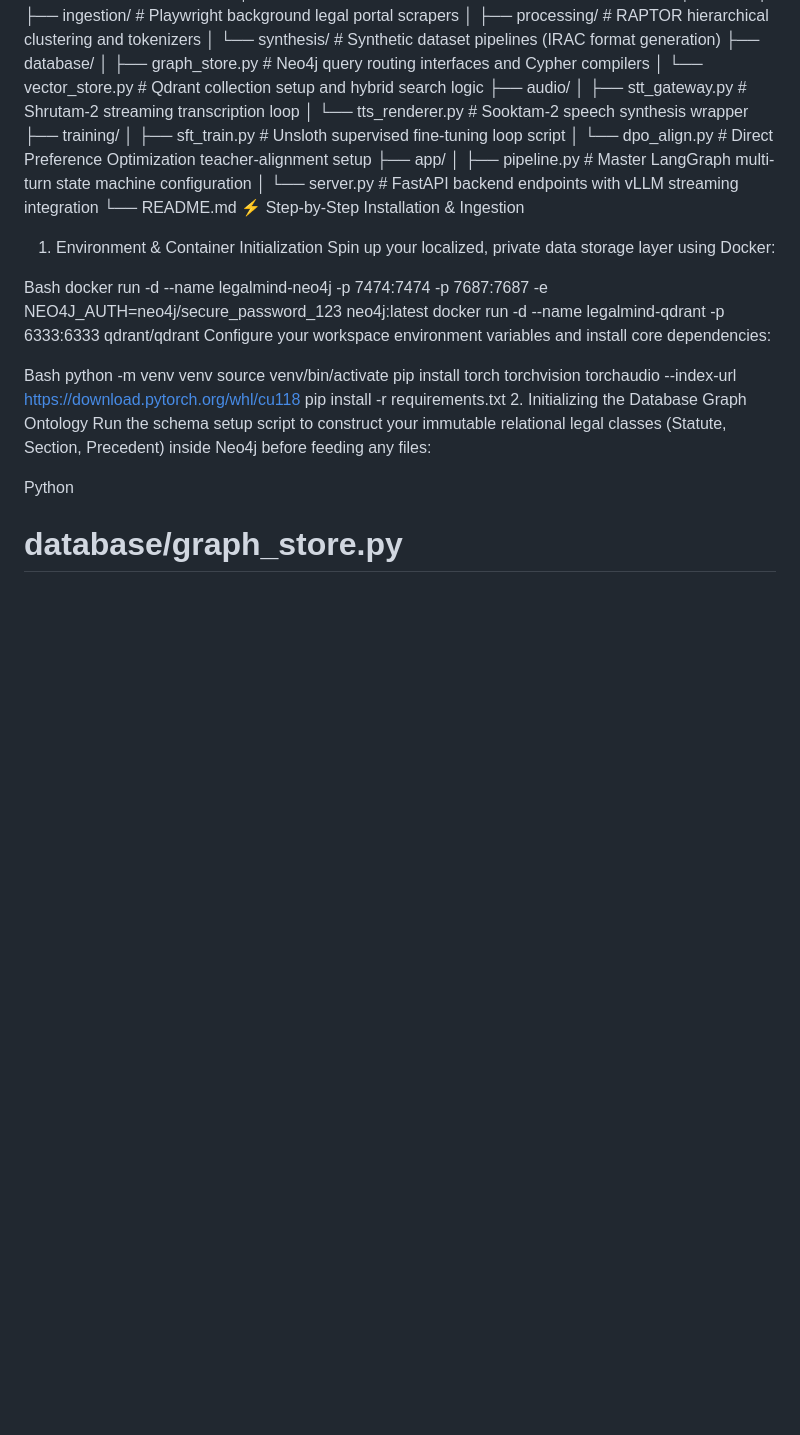
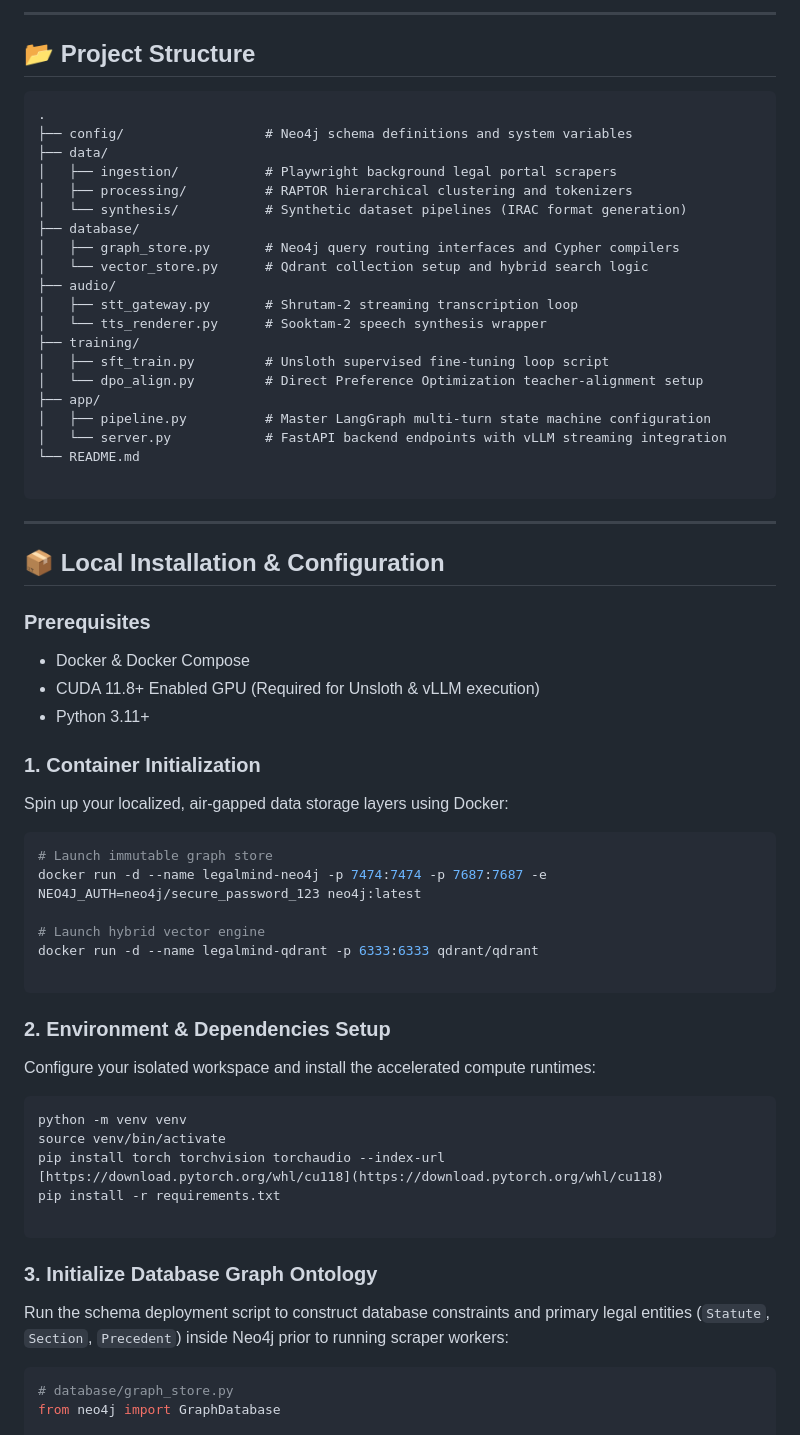
Before and after one commit to vishnup102002/LegalMind, a Markdown page: README.md, the part around one of its changes. Drawn GitHub-style; blank space fills up the shorter version.

````diff
--- a/README.md
+++ b/README.md
@@ -47,3 +86,9 @@ Plaintext
+---
+
+## 📂 Project Structure
+
+```
+.
 ├── config/                  # Neo4j schema definitions and system variables
 ├── data/
 │   ├── ingestion/           # Playwright background legal portal scrapers
@@ -62,24 +107,49 @@ Plaintext
 │   ├── pipeline.py          # Master LangGraph multi-turn state machine configuration
 │   └── server.py            # FastAPI backend endpoints with vLLM streaming integration
 └── README.md
-⚡ Step-by-Step Installation & Ingestion
-1. Environment & Container Initialization
-Spin up your localized, private data storage layer using Docker:
 
-Bash
+```
+
+---
+
+## 📦 Local Installation & Configuration
+
+### Prerequisites
+
+* Docker & Docker Compose
+* CUDA 11.8+ Enabled GPU (Required for Unsloth & vLLM execution)
+* Python 3.11+
+
+### 1. Container Initialization
+
+Spin up your localized, air-gapped data storage layers using Docker:
+
+```bash
+# Launch immutable graph store
 docker run -d --name legalmind-neo4j -p 7474:7474 -p 7687:7687 -e NEO4J_AUTH=neo4j/secure_password_123 neo4j:latest
+
+# Launch hybrid vector engine
 docker run -d --name legalmind-qdrant -p 6333:6333 qdrant/qdrant
-Configure your workspace environment variables and install core dependencies:
 
-Bash
+```
+
+### 2. Environment & Dependencies Setup
+
+Configure your isolated workspace and install the accelerated compute runtimes:
+
+```bash
 python -m venv venv
 source venv/bin/activate
-pip install torch torchvision torchaudio --index-url https://download.pytorch.org/whl/cu118
+pip install torch torchvision torchaudio --index-url [https://download.pytorch.org/whl/cu118](https://download.pytorch.org/whl/cu118)
 pip install -r requirements.txt
-2. Initializing the Database Graph Ontology
-Run the schema setup script to construct your immutable relational legal classes (Statute, Section, Precedent) inside Neo4j before feeding any files:
 
-Python
+```
+
+### 3. Initialize Database Graph Ontology
+
+Run the schema deployment script to construct database constraints and primary legal entities (`Statute`, `Section`, `Precedent`) inside Neo4j prior to running scraper workers:
+
+```python
 # database/graph_store.py
 from neo4j import GraphDatabase
 
````
Also changed, not shown: other parts of README.md (+139 -52 lines).
